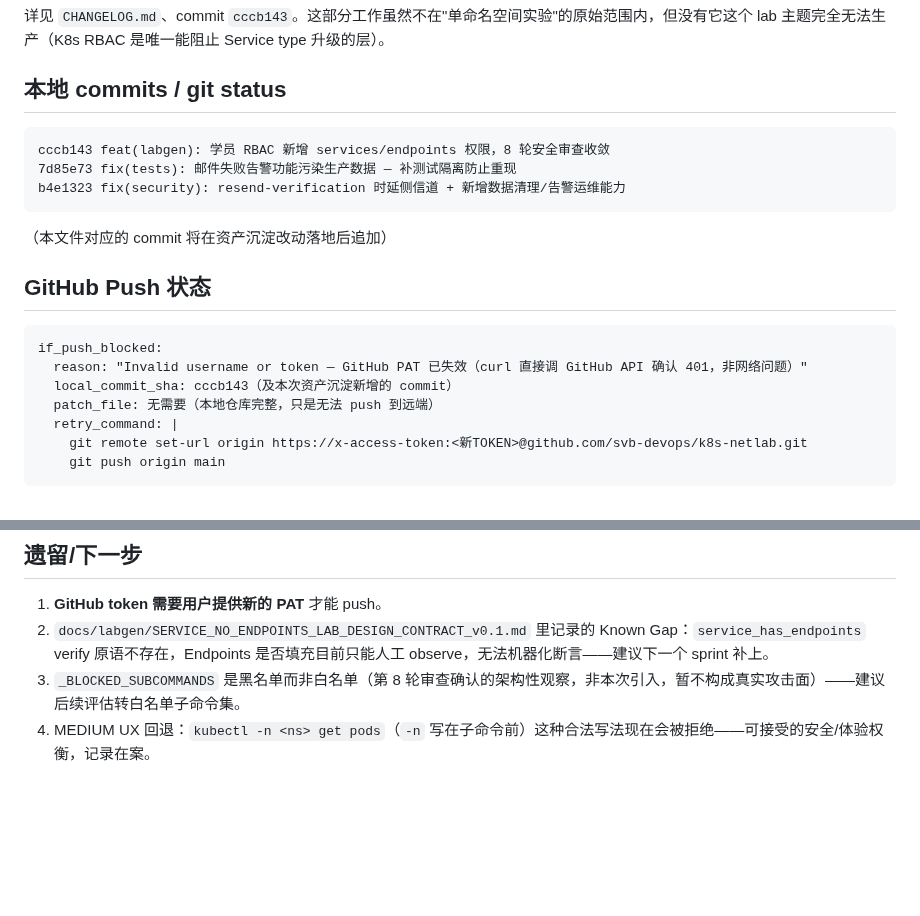
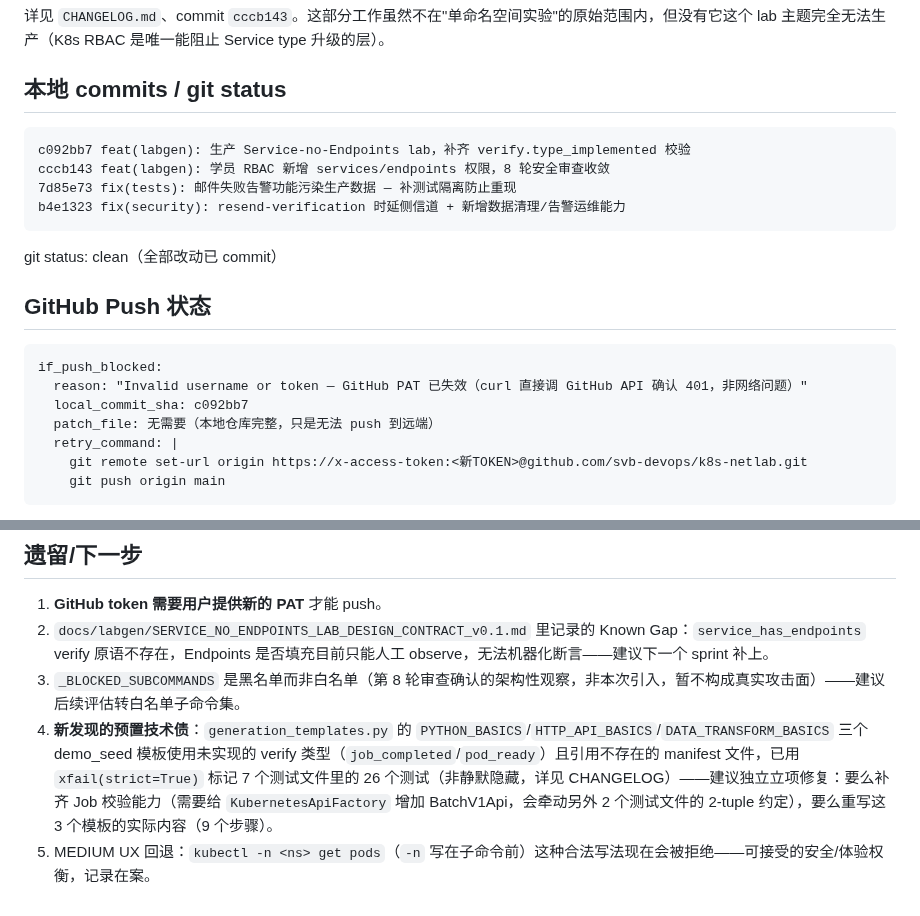
Before and after one commit to svb-devops/k8s-netlab, a Markdown page: docs/labgen/SERVICE_NO_ENDPOINTS_LAB_PRODUCTION_RESULT_v0.1.md, 2 parts joined by grey strips. GitHub-like rendering; blank space fills up the shorter version.

Commit message:
docs(labgen): 更新生产结果报告的最终 commit SHA 与技术债记录
Co-Authored-By: Claude Sonnet 5 <noreply@anthropic.com>

````diff
--- a/docs/labgen/SERVICE_NO_ENDPOINTS_LAB_PRODUCTION_RESULT_v0.1.md
+++ b/docs/labgen/SERVICE_NO_ENDPOINTS_LAB_PRODUCTION_RESULT_v0.1.md
@@ -55,19 +55,20 @@
 ## 本地 commits / git status
 
 ```
+c092bb7 feat(labgen): 生产 Service-no-Endpoints lab，补齐 verify.type_implemented 校验
 cccb143 feat(labgen): 学员 RBAC 新增 services/endpoints 权限，8 轮安全审查收敛
 7d85e73 fix(tests): 邮件失败告警功能污染生产数据 — 补测试隔离防止重现
 b4e1323 fix(security): resend-verification 时延侧信道 + 新增数据清理/告警运维能力
 ```
 
-（本文件对应的 commit 将在资产沉淀改动落地后追加）
+git status: clean（全部改动已 commit）
 
 ## GitHub Push 状态
 
 ```
 if_push_blocked:
   reason: "Invalid username or token — GitHub PAT 已失效（curl 直接调 GitHub API 确认 401，非网络问题）"
-  local_commit_sha: cccb143（及本次资产沉淀新增的 commit）
+  local_commit_sha: c092bb7
   patch_file: 无需要（本地仓库完整，只是无法 push 到远端）
   retry_command: |
     git remote set-url origin https://x-access-token:<新TOKEN>@github.com/svb-devops/k8s-netlab.git
@@ -81,4 +82,5 @@ if_push_blocked:
 1. **GitHub token 需要用户提供新的 PAT** 才能 push。
 2. `docs/labgen/SERVICE_NO_ENDPOINTS_LAB_DESIGN_CONTRACT_v0.1.md` 里记录的 Known Gap：`service_has_endpoints` verify 原语不存在，Endpoints 是否填充目前只能人工 observe，无法机器化断言——建议下一个 sprint 补上。
 3. `_BLOCKED_SUBCOMMANDS` 是黑名单而非白名单（第 8 轮审查确认的架构性观察，非本次引入，暂不构成真实攻击面）——建议后续评估转白名单子命令集。
-4. MEDIUM UX 回退：`kubectl -n <ns> get pods`（`-n` 写在子命令前）这种合法写法现在会被拒绝——可接受的安全/体验权衡，记录在案。
+4. **新发现的预置技术债**：`generation_templates.py` 的 `PYTHON_BASICS`/`HTTP_API_BASICS`/`DATA_TRANSFORM_BASICS` 三个 demo_seed 模板使用未实现的 verify 类型（`job_completed`/`pod_ready`）且引用不存在的 manifest 文件，已用 `xfail(strict=True)` 标记 7 个测试文件里的 26 个测试（非静默隐藏，详见 CHANGELOG）——建议独立立项修复：要么补齐 Job 校验能力（需要给 `KubernetesApiFactory` 增加 BatchV1Api，会牵动另外 2 个测试文件的 2-tuple 约定），要么重写这 3 个模板的实际内容（9 个步骤）。
+5. MEDIUM UX 回退：`kubectl -n <ns> get pods`（`-n` 写在子命令前）这种合法写法现在会被拒绝——可接受的安全/体验权衡，记录在案。
````
